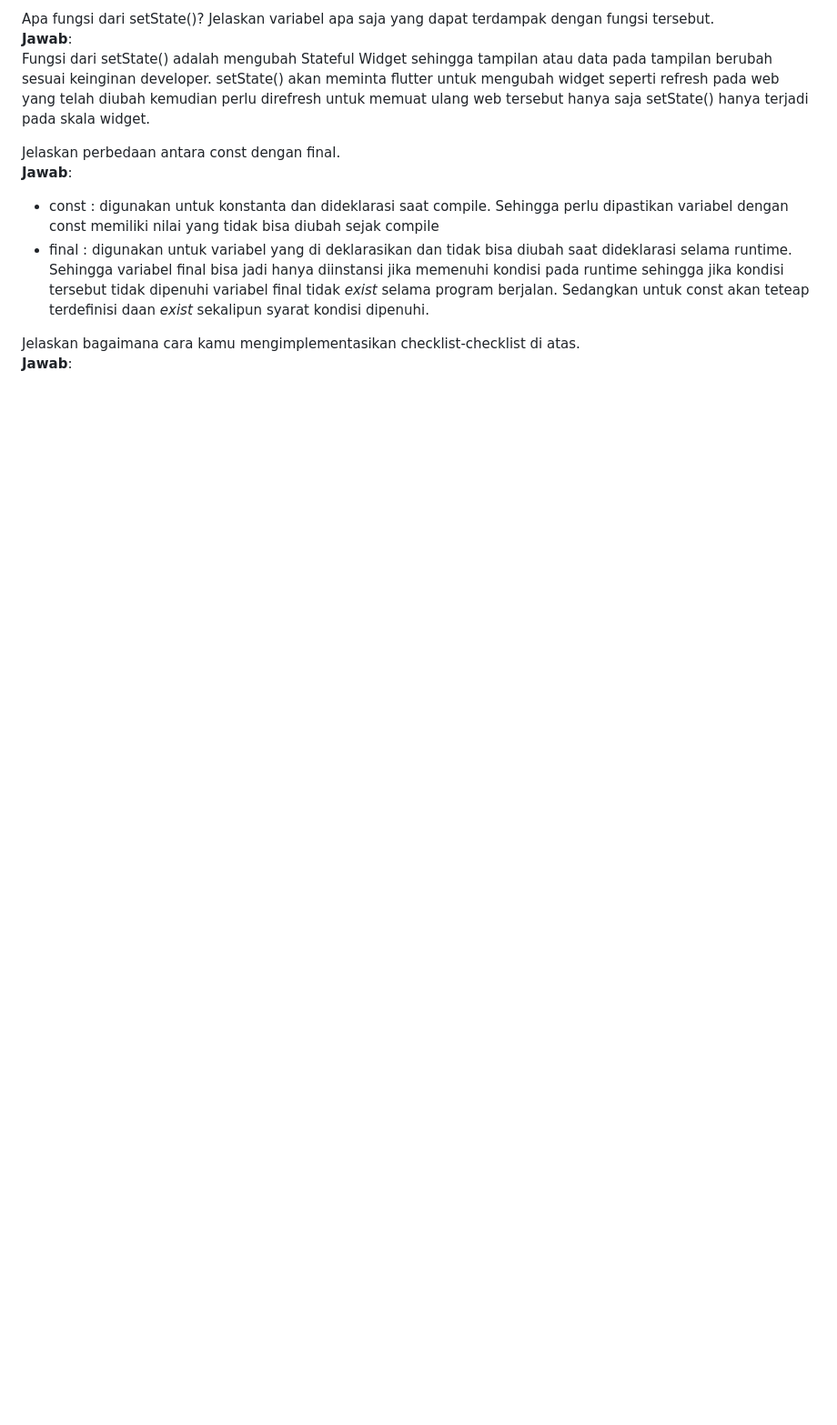
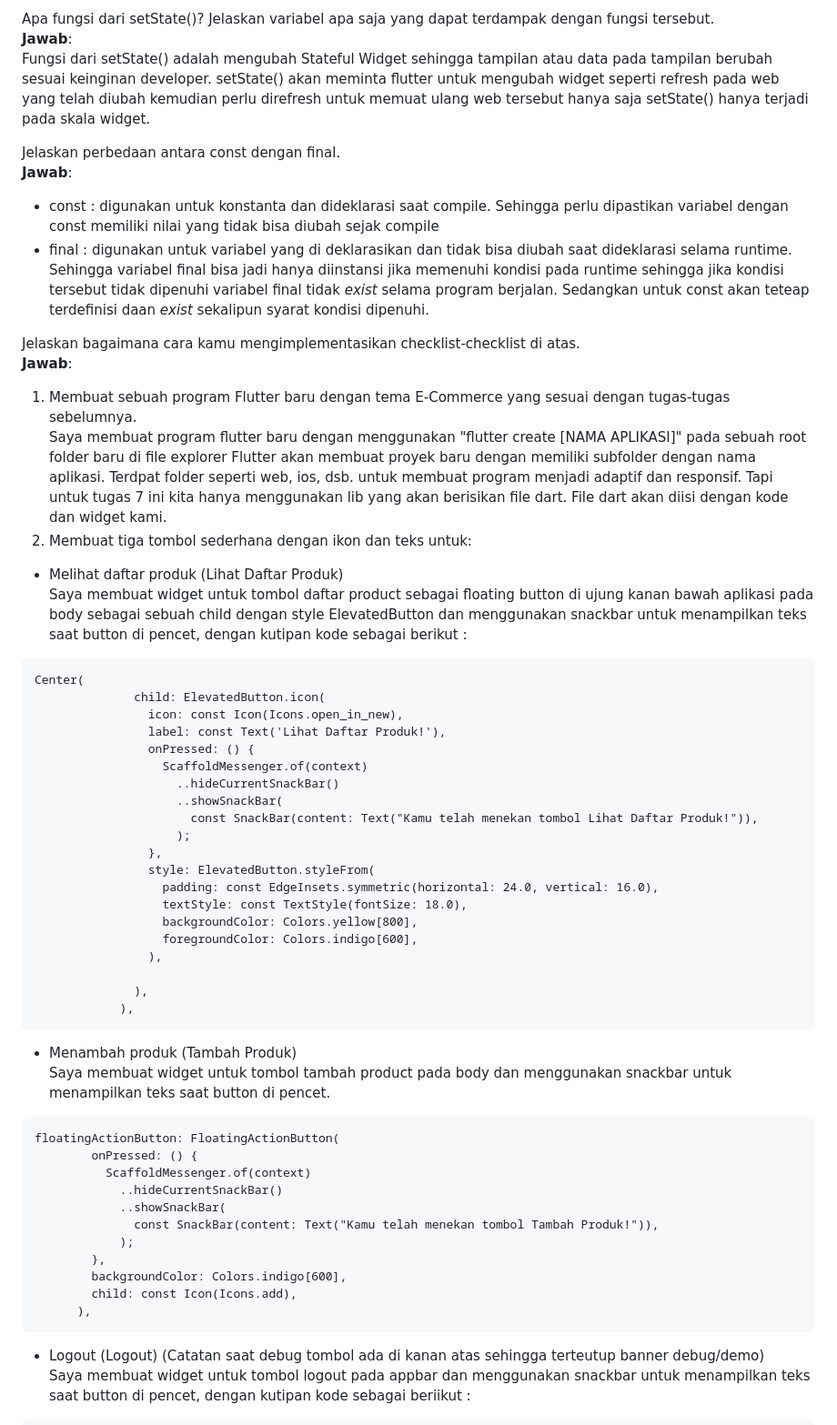
Before and after one commit to KarinaMaharani/raringo-mobile, a Markdown page: README.md, the part around one of its changes. Shown at 91% size. Drawn GitHub-style; blank space fills up the shorter version.

````diff
--- a/README.md
+++ b/README.md
@@ -36,3 +36,49 @@ Jelaskan perbedaan antara const dengan final.
 
 Jelaskan bagaimana cara kamu mengimplementasikan checklist-checklist di atas.
 **Jawab**:
+1.  Membuat sebuah program Flutter baru dengan tema E-Commerce yang sesuai dengan tugas-tugas sebelumnya.
+Saya membuat program flutter baru dengan menggunakan "flutter create [NAMA APLIKASI]" pada sebuah root folder baru di file explorer
+Flutter akan membuat proyek baru dengan memiliki subfolder dengan nama aplikasi. Terdpat folder seperti web, ios, dsb. untuk membuat program menjadi adaptif dan responsif. Tapi untuk tugas 7 ini kita hanya menggunakan lib yang akan berisikan file dart. File dart akan diisi dengan kode dan widget kami.
+2. Membuat tiga tombol sederhana dengan ikon dan teks untuk:
+ - Melihat daftar produk (Lihat Daftar Produk)
+ Saya membuat widget untuk tombol daftar product sebagai floating button di ujung kanan bawah aplikasi pada body sebagai sebuah child dengan style ElevatedButton dan menggunakan snackbar untuk menampilkan teks saat button di pencet, dengan kutipan kode sebagai berikut :
+```
+Center(
+              child: ElevatedButton.icon(
+                icon: const Icon(Icons.open_in_new),
+                label: const Text('Lihat Daftar Produk!'),
+                onPressed: () {
+                  ScaffoldMessenger.of(context)
+                    ..hideCurrentSnackBar()
+                    ..showSnackBar(
+                      const SnackBar(content: Text("Kamu telah menekan tombol Lihat Daftar Produk!")),
+                    );
+                },
+                style: ElevatedButton.styleFrom(
+                  padding: const EdgeInsets.symmetric(horizontal: 24.0, vertical: 16.0),
+                  textStyle: const TextStyle(fontSize: 18.0),
+                  backgroundColor: Colors.yellow[800],
+                  foregroundColor: Colors.indigo[600],
+                ),
+
+              ),
+            ),
+```
+ - Menambah produk (Tambah Produk)
+ Saya membuat widget untuk tombol tambah product pada body dan menggunakan snackbar untuk menampilkan teks saat button di pencet.
+```
+floatingActionButton: FloatingActionButton(
+        onPressed: () {
+          ScaffoldMessenger.of(context)
+            ..hideCurrentSnackBar()
+            ..showSnackBar(
+              const SnackBar(content: Text("Kamu telah menekan tombol Tambah Produk!")),
+            );
+        },
+        backgroundColor: Colors.indigo[600],
+        child: const Icon(Icons.add),
+      ),
+```
+ - Logout (Logout) (Catatan saat debug tombol ada di kanan atas sehingga terteutup banner debug/demo)
+Saya membuat widget untuk tombol logout pada appbar dan menggunakan snackbar untuk menampilkan teks saat button di pencet, dengan kutipan kode sebagai beriikut :
+
````
Also changed, not shown: other parts of README.md (+77 -0 lines).
